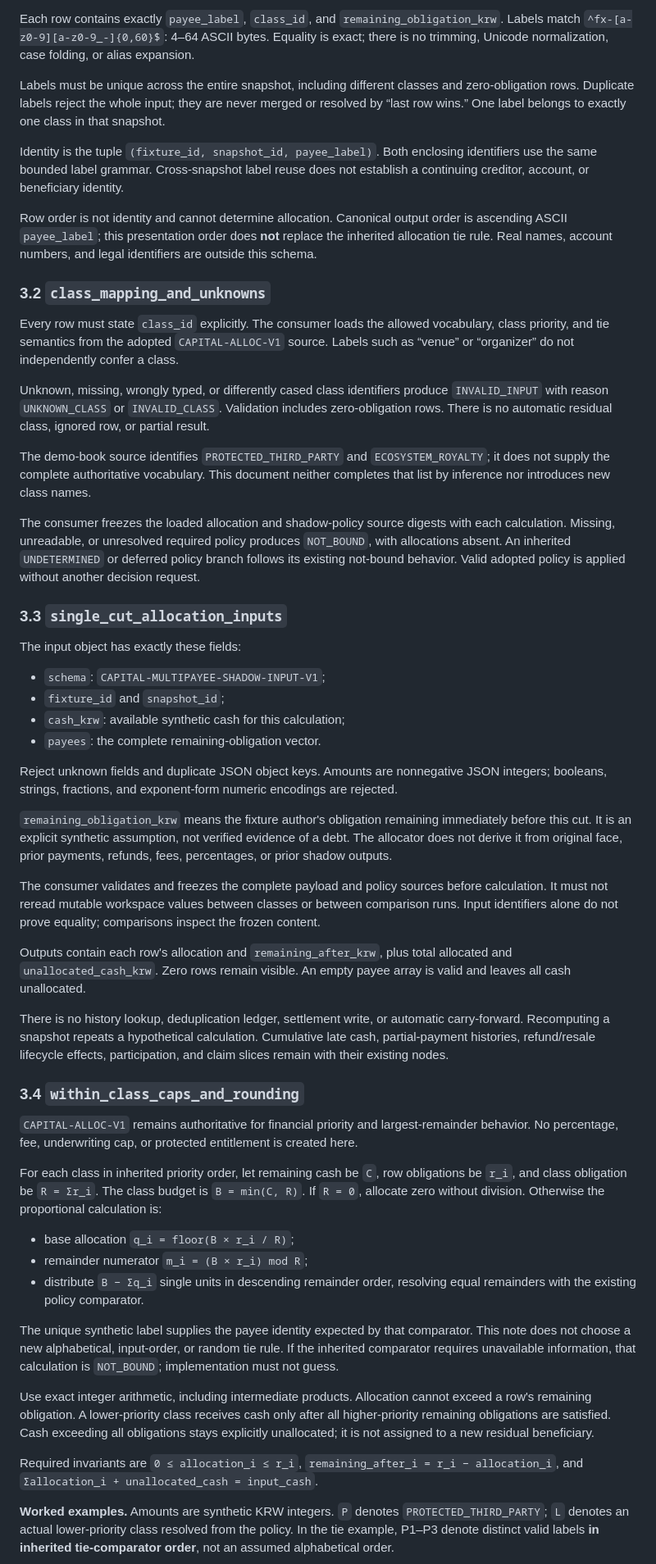
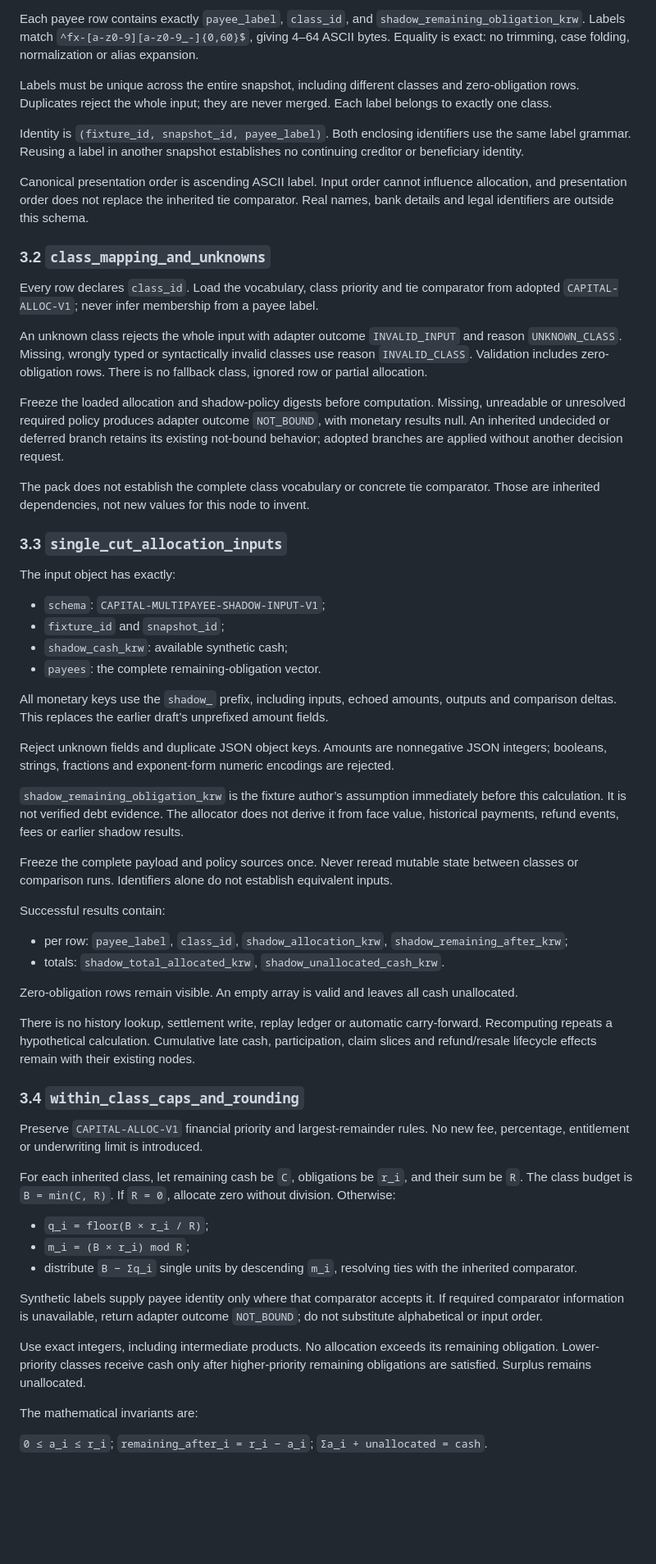
Before and after one commit to SUNBURN-Golden/KIX-CAPITAL, a Markdown page: docs/decisions/CAPITAL_MULTIPAYEE_SHADOW.md, the part around one of its changes. Shown at 82% size. Drawn GitHub-style; blank space fills up the shorter version.

```diff
--- a/docs/decisions/CAPITAL_MULTIPAYEE_SHADOW.md
+++ b/docs/decisions/CAPITAL_MULTIPAYEE_SHADOW.md
@@ -47,56 +45,63 @@ Adopt input version `CAPITAL-MULTIPAYEE-SHADOW-INPUT-V1`.
 
-Each row contains exactly `payee_label`, `class_id`, and `remaining_obligation_krw`. Labels match `^fx-[a-z0-9][a-z0-9_-]{0,60}$`: 4–64 ASCII bytes. Equality is exact; there is no trimming, Unicode normalization, case folding, or alias expansion.
+Each payee row contains exactly `payee_label`, `class_id`, and `shadow_remaining_obligation_krw`. Labels match `^fx-[a-z0-9][a-z0-9_-]{0,60}$`, giving 4–64 ASCII bytes. Equality is exact: no trimming, case folding, normalization or alias expansion.
 
-Labels must be unique across the entire snapshot, including different classes and zero-obligation rows. Duplicate labels reject the whole input; they are never merged or resolved by “last row wins.” One label belongs to exactly one class in that snapshot.
+Labels must be unique across the entire snapshot, including different classes and zero-obligation rows. Duplicates reject the whole input; they are never merged. Each label belongs to exactly one class.
 
-Identity is the tuple `(fixture_id, snapshot_id, payee_label)`. Both enclosing identifiers use the same bounded label grammar. Cross-snapshot label reuse does not establish a continuing creditor, account, or beneficiary identity.
+Identity is `(fixture_id, snapshot_id, payee_label)`. Both enclosing identifiers use the same label grammar. Reusing a label in another snapshot establishes no continuing creditor or beneficiary identity.
 
-Row order is not identity and cannot determine allocation. Canonical output order is ascending ASCII `payee_label`; this presentation order does **not** replace the inherited allocation tie rule. Real names, account numbers, and legal identifiers are outside this schema.
+Canonical presentation order is ascending ASCII label. Input order cannot influence allocation, and presentation order does not replace the inherited tie comparator. Real names, bank details and legal identifiers are outside this schema.
 
 ### 3.2 `class_mapping_and_unknowns`
 
-Every row must state `class_id` explicitly. The consumer loads the allowed vocabulary, class priority, and tie semantics from the adopted `CAPITAL-ALLOC-V1` source. Labels such as “venue” or “organizer” do not independently confer a class.
+Every row declares `class_id`. Load the vocabulary, class priority and tie comparator from adopted `CAPITAL-ALLOC-V1`; never infer membership from a payee label.
 
-Unknown, missing, wrongly typed, or differently cased class identifiers produce `INVALID_INPUT` with reason `UNKNOWN_CLASS` or `INVALID_CLASS`. Validation includes zero-obligation rows. There is no automatic residual class, ignored row, or partial result.
+An unknown class rejects the whole input with adapter outcome `INVALID_INPUT` and reason `UNKNOWN_CLASS`. Missing, wrongly typed or syntactically invalid classes use reason `INVALID_CLASS`. Validation includes zero-obligation rows. There is no fallback class, ignored row or partial allocation.
 
-The demo-book source identifies `PROTECTED_THIRD_PARTY` and `ECOSYSTEM_ROYALTY`; it does not supply the complete authoritative vocabulary. This document neither completes that list by inference nor introduces new class names.
+Freeze the loaded allocation and shadow-policy digests before computation. Missing, unreadable or unresolved required policy produces adapter outcome `NOT_BOUND`, with monetary results null. An inherited undecided or deferred branch retains its existing not-bound behavior; adopted branches are applied without another decision request.
 
-The consumer freezes the loaded allocation and shadow-policy source digests with each calculation. Missing, unreadable, or unresolved required policy produces `NOT_BOUND`, with allocations absent. An inherited `UNDETERMINED` or deferred policy branch follows its existing not-bound behavior. Valid adopted policy is applied without another decision request.
+The pack does not establish the complete class vocabulary or concrete tie comparator. Those are inherited dependencies, not new values for this node to invent.
 
 ### 3.3 `single_cut_allocation_inputs`
 
-The input object has exactly these fields:
+The input object has exactly:
 
 - `schema`: `CAPITAL-MULTIPAYEE-SHADOW-INPUT-V1`;
 - `fixture_id` and `snapshot_id`;
-- `cash_krw`: available synthetic cash for this calculation;
+- `shadow_cash_krw`: available synthetic cash;
 - `payees`: the complete remaining-obligation vector.
 
-Reject unknown fields and duplicate JSON object keys. Amounts are nonnegative JSON integers; booleans, strings, fractions, and exponent-form numeric encodings are rejected.
+All monetary keys use the `shadow_` prefix, including inputs, echoed amounts, outputs and comparison deltas. This replaces the earlier draft’s unprefixed amount fields.
 
-`remaining_obligation_krw` means the fixture author's obligation remaining immediately before this cut. It is an explicit synthetic assumption, not verified evidence of a debt. The allocator does not derive it from original face, prior payments, refunds, fees, percentages, or prior shadow outputs.
+Reject unknown fields and duplicate JSON object keys. Amounts are nonnegative JSON integers; booleans, strings, fractions and exponent-form numeric encodings are rejected.
 
-The consumer validates and freezes the complete payload and policy sources before calculation. It must not reread mutable workspace values between classes or between comparison runs. Input identifiers alone do not prove equality; comparisons inspect the frozen content.
+`shadow_remaining_obligation_krw` is the fixture author’s assumption immediately before this calculation. It is not verified debt evidence. The allocator does not derive it from face value, historical payments, refund events, fees or earlier shadow results.
 
-Outputs contain each row's allocation and `remaining_after_krw`, plus total allocated and `unallocated_cash_krw`. Zero rows remain visible. An empty payee array is valid and leaves all cash unallocated.
+Freeze the complete payload and policy sources once. Never reread mutable state between classes or comparison runs. Identifiers alone do not establish equivalent inputs.
 
-There is no history lookup, deduplication ledger, settlement write, or automatic carry-forward. Recomputing a snapshot repeats a hypothetical calculation. Cumulative late cash, partial-payment histories, refund/resale lifecycle effects, participation, and claim slices remain with their existing nodes.
+Successful results contain:
+
+- per row: `payee_label`, `class_id`, `shadow_allocation_krw`, `shadow_remaining_after_krw`;
+- totals: `shadow_total_allocated_krw`, `shadow_unallocated_cash_krw`.
+
+Zero-obligation rows remain visible. An empty array is valid and leaves all cash unallocated.
+
+There is no history lookup, settlement write, replay ledger or automatic carry-forward. Recomputing repeats a hypothetical calculation. Cumulative late cash, participation, claim slices and refund/resale lifecycle effects remain with their existing nodes.
 
 ### 3.4 `within_class_caps_and_rounding`
 
-`CAPITAL-ALLOC-V1` remains authoritative for financial priority and largest-remainder behavior. No percentage, fee, underwriting cap, or protected entitlement is created here.
+Preserve `CAPITAL-ALLOC-V1` financial priority and largest-remainder rules. No new fee, percentage, entitlement or underwriting limit is introduced.
 
-For each class in inherited priority order, let remaining cash be `C`, row obligations be `r_i`, and class obligation be `R = Σr_i`. The class budget is `B = min(C, R)`. If `R = 0`, allocate zero without division. Otherwise the proportional calculation is:
+For each inherited class, let remaining cash be `C`, obligations be `r_i`, and their sum be `R`. The class budget is `B = min(C, R)`. If `R = 0`, allocate zero without division. Otherwise:
 
-- base allocation `q_i = floor(B × r_i / R)`;
-- remainder numerator `m_i = (B × r_i) mod R`;
-- distribute `B − Σq_i` single units in descending remainder order, resolving equal remainders with the existing policy comparator.
+- `q_i = floor(B × r_i / R)`;
+- `m_i = (B × r_i) mod R`;
+- distribute `B − Σq_i` single units by descending `m_i`, resolving ties with the inherited comparator.
 
-The unique synthetic label supplies the payee identity expected by that comparator. This note does not choose a new alphabetical, input-order, or random tie rule. If the inherited comparator requires unavailable information, that calculation is `NOT_BOUND`; implementation must not guess.
+Synthetic labels supply payee identity only where that comparator accepts it. If required comparator information is unavailable, return adapter outcome `NOT_BOUND`; do not substitute alphabetical or input order.
 
-Use exact integer arithmetic, including intermediate products. Allocation cannot exceed a row's remaining obligation. A lower-priority class receives cash only after all higher-priority remaining obligations are satisfied. Cash exceeding all obligations stays explicitly unallocated; it is not assigned to a new residual beneficiary.
+Use exact integers, including intermediate products. No allocation exceeds its remaining obligation. Lower-priority classes receive cash only after higher-priority remaining obligations are satisfied. Surplus remains unallocated.
 
-Required invariants are `0 ≤ allocation_i ≤ r_i`, `remaining_after_i = r_i − allocation_i`, and `Σallocation_i + unallocated_cash = input_cash`.
+The mathematical invariants are:
 
-**Worked examples.** Amounts are synthetic KRW integers. `P` denotes `PROTECTED_THIRD_PARTY`; `L` denotes an actual lower-priority class resolved from the policy. In the tie example, P1–P3 denote distinct valid labels **in inherited tie-comparator order**, not an assumed alphabetical order.
+`0 ≤ a_i ≤ r_i`; `remaining_after_i = r_i − a_i`; `Σa_i + unallocated = cash`.
 
```
Also changed, not shown: other parts of docs/decisions/CAPITAL_MULTIPAYEE_SHADOW.md (+106 -82 lines).
